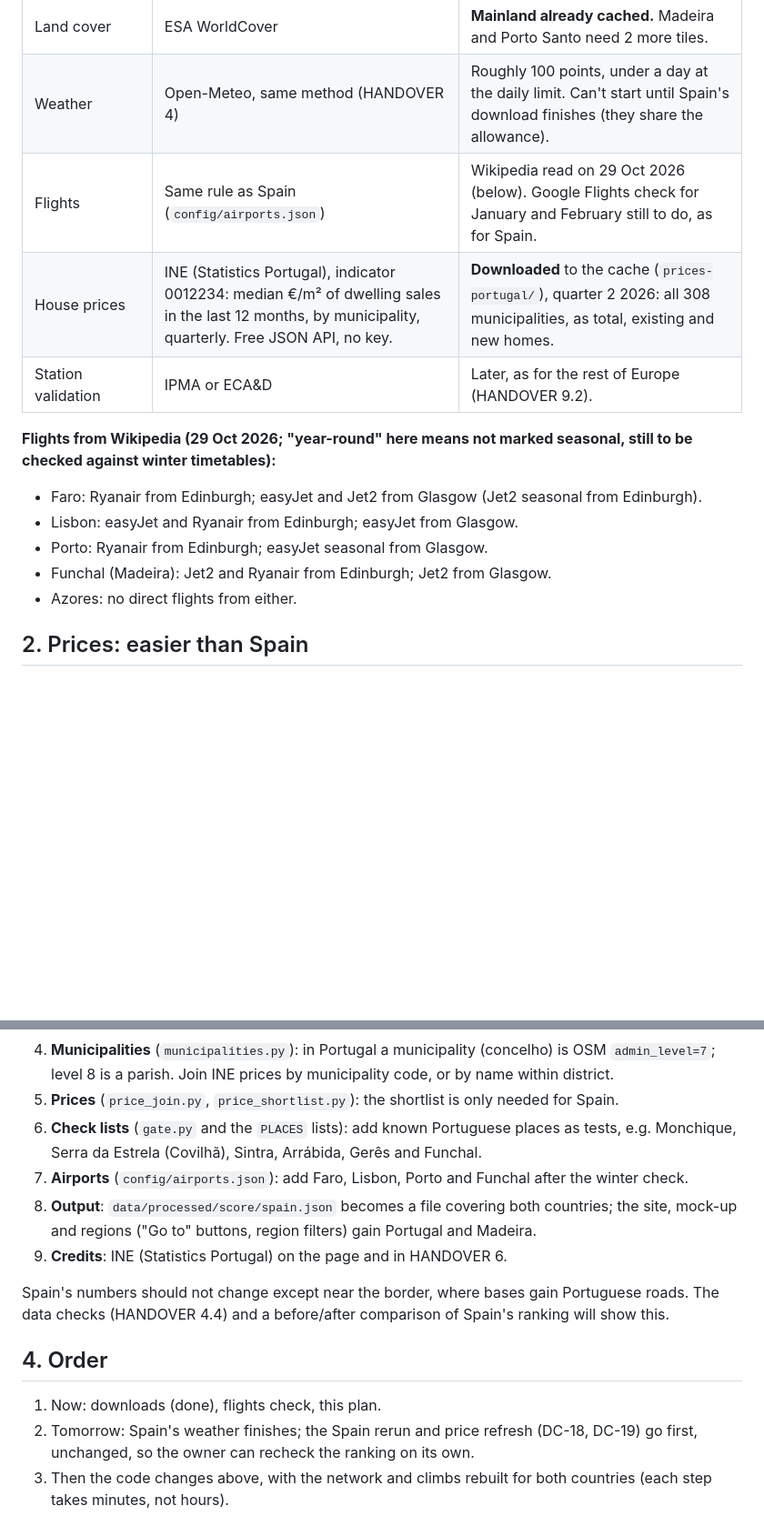
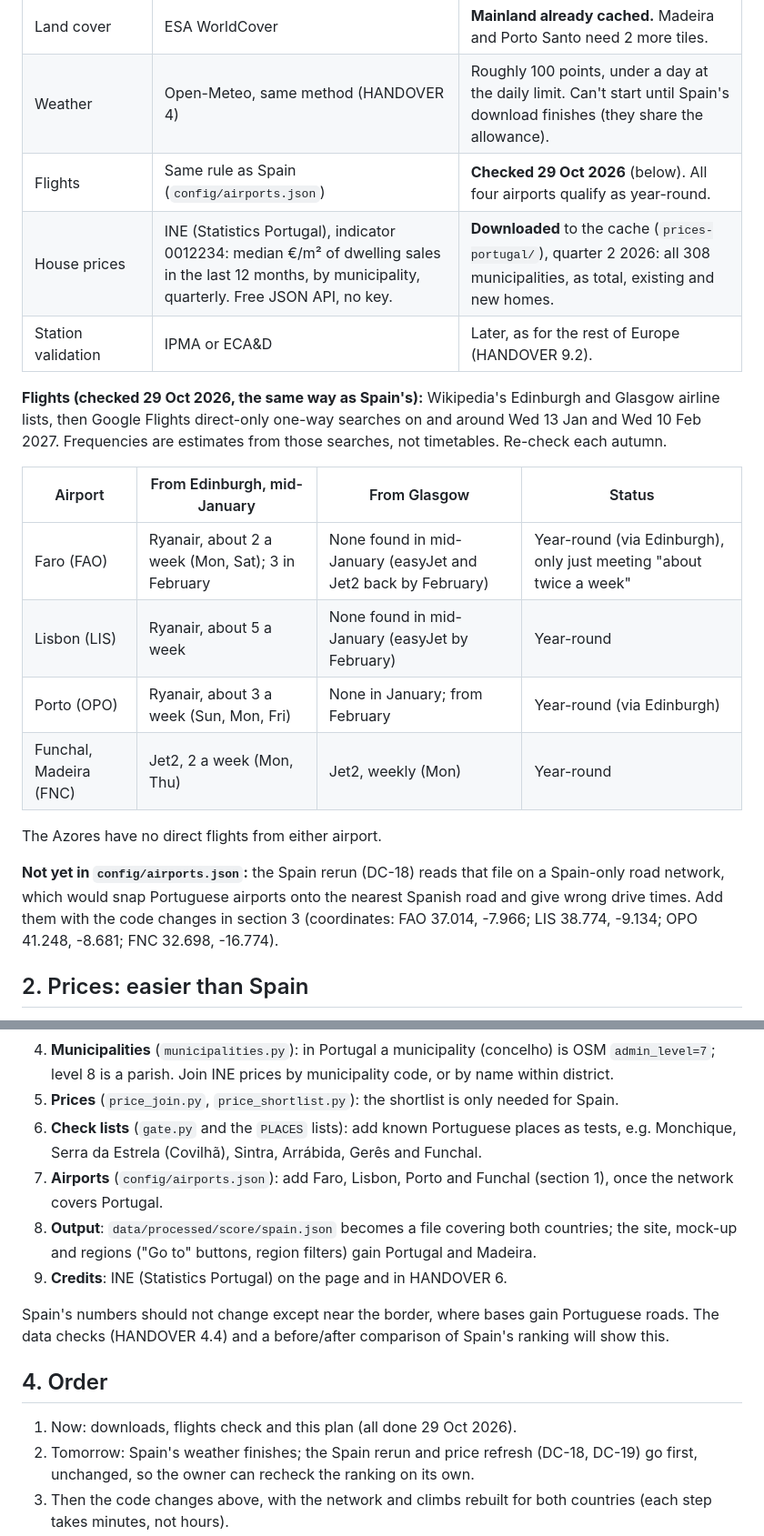
Before and after one commit to stuartwmvivers/Destination-Cycling, a Markdown page: docs/portugal-plan.md, 2 parts joined by grey strips. Shown at 91% size. GitHub-like rendering; blank space fills up the shorter version.

Commit message:
Portugal plan: winter flight check (Faro, Lisbon, Porto, Funchal all year-round via Edinburgh)
Co-Authored-By: Claude Opus 5.5 <noreply@anthropic.com>

```diff
--- a/docs/portugal-plan.md
+++ b/docs/portugal-plan.md
@@ -10,16 +10,22 @@ Status: **draft, not started.** The owner chose Portugal before France (29 Octob
 | Terrain | Copernicus DEM GLO-30 | **Mainland already cached** (Spain's tiles reach 10° W). Madeira needs 3 more tiles. |
 | Land cover | ESA WorldCover | **Mainland already cached.** Madeira and Porto Santo need 2 more tiles. |
 | Weather | Open-Meteo, same method (HANDOVER 4) | Roughly 100 points, under a day at the daily limit. Can't start until Spain's download finishes (they share the allowance). |
-| Flights | Same rule as Spain (`config/airports.json`) | Wikipedia read on 29 Oct 2026 (below). Google Flights check for January and February still to do, as for Spain. |
+| Flights | Same rule as Spain (`config/airports.json`) | **Checked 29 Oct 2026** (below). All four airports qualify as year-round. |
 | House prices | INE (Statistics Portugal), indicator 0012234: median €/m² of dwelling sales in the last 12 months, by municipality, quarterly. Free JSON API, no key. | **Downloaded** to the cache (`prices-portugal/`), quarter 2 2026: all 308 municipalities, as total, existing and new homes. |
 | Station validation | IPMA or ECA&D | Later, as for the rest of Europe (HANDOVER 9.2). |
 
-**Flights from Wikipedia (29 Oct 2026; "year-round" here means not marked seasonal, still to be checked against winter timetables):**
-- Faro: Ryanair from Edinburgh; easyJet and Jet2 from Glasgow (Jet2 seasonal from Edinburgh).
-- Lisbon: easyJet and Ryanair from Edinburgh; easyJet from Glasgow.
-- Porto: Ryanair from Edinburgh; easyJet seasonal from Glasgow.
-- Funchal (Madeira): Jet2 and Ryanair from Edinburgh; Jet2 from Glasgow.
-- Azores: no direct flights from either.
+**Flights (checked 29 Oct 2026, the same way as Spain's):** Wikipedia's Edinburgh and Glasgow airline lists, then Google Flights direct-only one-way searches on and around Wed 13 Jan and Wed 10 Feb 2027. Frequencies are estimates from those searches, not timetables. Re-check each autumn.
+
+| Airport | From Edinburgh, mid-January | From Glasgow | Status |
+|---|---|---|---|
+| Faro (FAO) | Ryanair, about 2 a week (Mon, Sat); 3 in February | None found in mid-January (easyJet and Jet2 back by February) | Year-round (via Edinburgh), only just meeting "about twice a week" |
+| Lisbon (LIS) | Ryanair, about 5 a week | None found in mid-January (easyJet by February) | Year-round |
+| Porto (OPO) | Ryanair, about 3 a week (Sun, Mon, Fri) | None in January; from February | Year-round (via Edinburgh) |
+| Funchal, Madeira (FNC) | Jet2, 2 a week (Mon, Thu) | Jet2, weekly (Mon) | Year-round |
+
+The Azores have no direct flights from either airport.
+
+**Not yet in `config/airports.json`:** the Spain rerun (DC-18) reads that file on a Spain-only road network, which would snap Portuguese airports onto the nearest Spanish road and give wrong drive times. Add them with the code changes in section 3 (coordinates: FAO 37.014, -7.966; LIS 38.774, -9.134; OPO 41.248, -8.681; FNC 32.698, -16.774).
 
 ## 2. Prices: easier than Spain
 
@@ -35,7 +41,7 @@ Caveat: it's a municipal median of all sales (flats and houses together), like S
 4. **Municipalities** (`municipalities.py`): in Portugal a municipality (concelho) is OSM `admin_level=7`; level 8 is a parish. Join INE prices by municipality code, or by name within district.
 5. **Prices** (`price_join.py`, `price_shortlist.py`): the shortlist is only needed for Spain.
 6. **Check lists** (`gate.py` and the `PLACES` lists): add known Portuguese places as tests, e.g. Monchique, Serra da Estrela (Covilhã), Sintra, Arrábida, Gerês and Funchal.
-7. **Airports** (`config/airports.json`): add Faro, Lisbon, Porto and Funchal after the winter check.
+7. **Airports** (`config/airports.json`): add Faro, Lisbon, Porto and Funchal (section 1), once the network covers Portugal.
 8. **Output**: `data/processed/score/spain.json` becomes a file covering both countries; the site, mock-up and regions ("Go to" buttons, region filters) gain Portugal and Madeira.
 9. **Credits**: INE (Statistics Portugal) on the page and in HANDOVER 6.
 
@@ -43,7 +49,7 @@ Spain's numbers should not change except near the border, where bases gain Portu
 
 ## 4. Order
 
-1. Now: downloads (done), flights check, this plan.
+1. Now: downloads, flights check and this plan (all done 29 Oct 2026).
 2. Tomorrow: Spain's weather finishes; the Spain rerun and price refresh (DC-18, DC-19) go first, unchanged, so the owner can recheck the ranking on its own.
 3. Then the code changes above, with the network and climbs rebuilt for both countries (each step takes minutes, not hours).
 4. Portugal's weather points (under a day of fetching), then the full score, prices and mock-up data.
```
